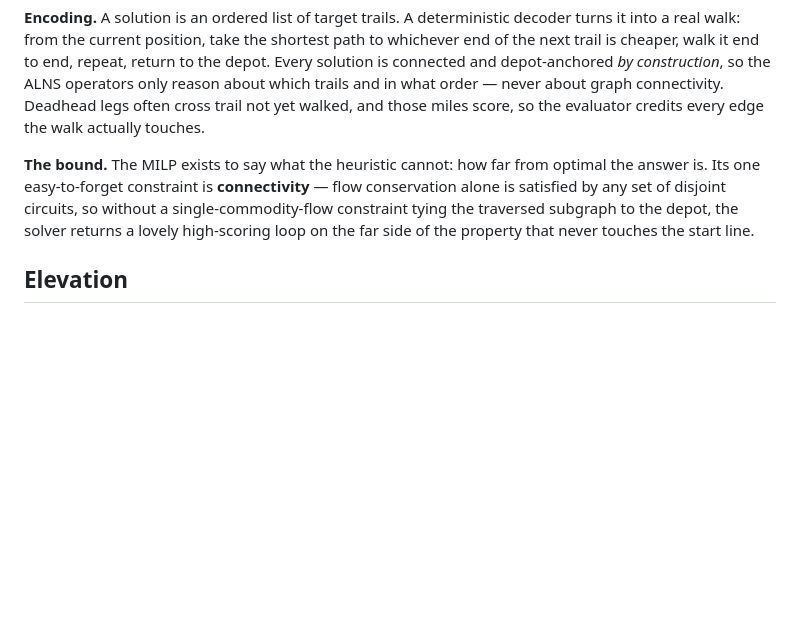
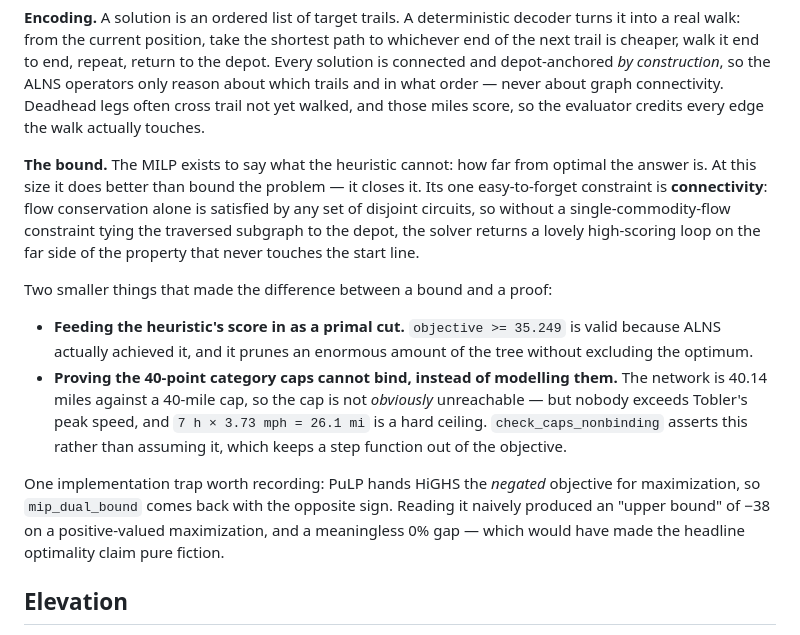
Before and after one commit to ericallanwest/hullabaloo, a Markdown page: README.md, the part around one of its changes. GitHub-like rendering; blank space fills up the shorter version.

```diff
--- a/README.md
+++ b/README.md
@@ -135,10 +140,27 @@ trail not yet walked, and those miles score, so the evaluator credits every edge
 actually touches.
 
 **The bound.** The MILP exists to say what the heuristic cannot: how far from optimal the
-answer is. Its one easy-to-forget constraint is **connectivity** — flow conservation alone
-is satisfied by any set of disjoint circuits, so without a single-commodity-flow constraint
-tying the traversed subgraph to the depot, the solver returns a lovely high-scoring loop on
-the far side of the property that never touches the start line.
+answer is. At this size it does better than bound the problem — it closes it. Its one
+easy-to-forget constraint is **connectivity**: flow conservation alone is satisfied by any
+set of disjoint circuits, so without a single-commodity-flow constraint tying the traversed
+subgraph to the depot, the solver returns a lovely high-scoring loop on the far side of the
+property that never touches the start line.
+
+Two smaller things that made the difference between a bound and a proof:
+
+- **Feeding the heuristic's score in as a primal cut.** `objective >= 35.249` is valid
+  because ALNS actually achieved it, and it prunes an enormous amount of the tree without
+  excluding the optimum.
+- **Proving the 40-point category caps cannot bind, instead of modelling them.** The
+  network is 40.14 miles against a 40-mile cap, so the cap is not *obviously* unreachable
+  — but nobody exceeds Tobler's peak speed, and `7 h × 3.73 mph = 26.1 mi` is a hard
+  ceiling. `check_caps_nonbinding` asserts this rather than assuming it, which keeps a
+  step function out of the objective.
+
+One implementation trap worth recording: PuLP hands HiGHS the *negated* objective for
+maximization, so `mip_dual_bound` comes back with the opposite sign. Reading it naively
+produced an "upper bound" of −38 on a positive-valued maximization, and a meaningless 0%
+gap — which would have made the headline optimality claim pure fiction.
 
 ## Elevation
 
```
Also changed, not shown: other parts of README.md (+22 -17 lines), outputs/route_map.png, 6 other files.
